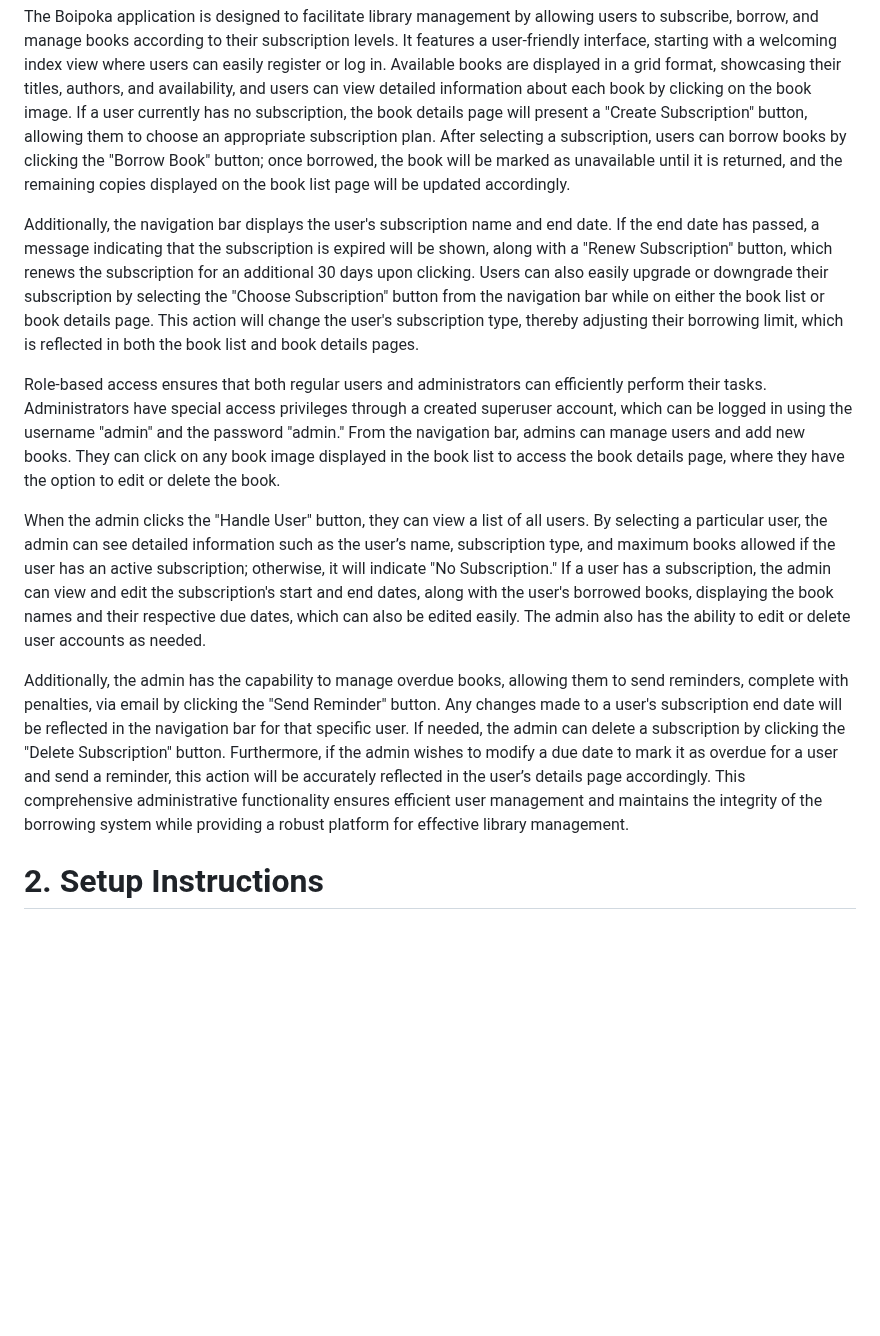
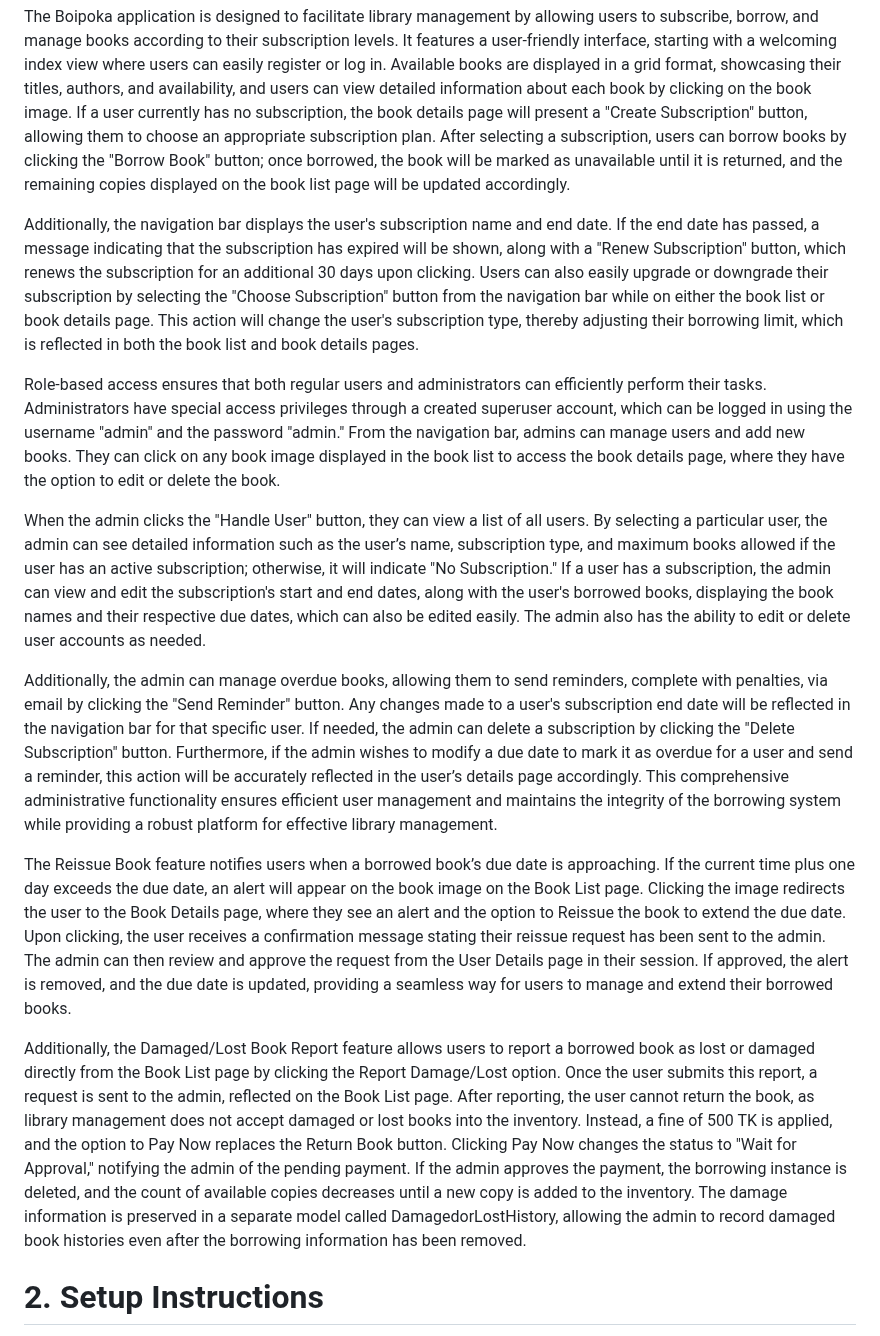
Before and after one commit to Fahad2240/Boipoka_Library_Mangement, a Markdown page: README.md, the part around the change. Drawn GitHub-style; blank space fills up the shorter version.

Commit message:
Reissue and Damaged/Lost Feature Update README.md

```diff
--- a/README.md
+++ b/README.md
@@ -5,13 +5,18 @@
 
 The Boipoka application is designed to facilitate library management by allowing users to subscribe, borrow, and manage books according to their subscription levels. It features a user-friendly interface, starting with a welcoming index view where users can easily register or log in. Available books are displayed in a grid format, showcasing their titles, authors, and availability, and users can view detailed information about each book by clicking on the book image. If a user currently has no subscription, the book details page will present a "Create Subscription" button, allowing them to choose an appropriate subscription plan. After selecting a subscription, users can borrow books by clicking the "Borrow Book" button; once borrowed, the book will be marked as unavailable until it is returned, and the remaining copies displayed on the book list page will be updated accordingly.
 
-Additionally, the navigation bar displays the user's subscription name and end date. If the end date has passed, a message indicating that the subscription is expired will be shown, along with a "Renew Subscription" button, which renews the subscription for an additional 30 days upon clicking. Users can also easily upgrade or downgrade their subscription by selecting the "Choose Subscription" button from the navigation bar while on either the book list or book details page. This action will change the user's subscription type, thereby adjusting their borrowing limit, which is reflected in both the book list and book details pages.
+Additionally, the navigation bar displays the user's subscription name and end date. If the end date has passed, a message indicating that the subscription has expired will be shown, along with a "Renew Subscription" button, which renews the subscription for an additional 30 days upon clicking. Users can also easily upgrade or downgrade their subscription by selecting the "Choose Subscription" button from the navigation bar while on either the book list or book details page. This action will change the user's subscription type, thereby adjusting their borrowing limit, which is reflected in both the book list and book details pages.
 
 Role-based access ensures that both regular users and administrators can efficiently perform their tasks. Administrators have special access privileges through a created superuser account, which can be logged in using the username "admin" and the password "admin." From the navigation bar, admins can manage users and add new books. They can click on any book image displayed in the book list to access the book details page, where they have the option to edit or delete the book.
 
 When the admin clicks the "Handle User" button, they can view a list of all users. By selecting a particular user, the admin can see detailed information such as the user’s name, subscription type, and maximum books allowed if the user has an active subscription; otherwise, it will indicate "No Subscription." If a user has a subscription, the admin can view and edit the subscription's start and end dates, along with the user's borrowed books, displaying the book names and their respective due dates, which can also be edited easily. The admin also has the ability to edit or delete user accounts as needed.
 
-Additionally, the admin has the capability to manage overdue books, allowing them to send reminders, complete with penalties, via email by clicking the "Send Reminder" button. Any changes made to a user's subscription end date will be reflected in the navigation bar for that specific user. If needed, the admin can delete a subscription by clicking the "Delete Subscription" button. Furthermore, if the admin wishes to modify a due date to mark it as overdue for a user and send a reminder, this action will be accurately reflected in the user’s details page accordingly. This comprehensive administrative functionality ensures efficient user management and maintains the integrity of the borrowing system while providing a robust platform for effective library management.
+Additionally, the admin can manage overdue books, allowing them to send reminders, complete with penalties, via email by clicking the "Send Reminder" button. Any changes made to a user's subscription end date will be reflected in the navigation bar for that specific user. If needed, the admin can delete a subscription by clicking the "Delete Subscription" button. Furthermore, if the admin wishes to modify a due date to mark it as overdue for a user and send a reminder, this action will be accurately reflected in the user’s details page accordingly. This comprehensive administrative functionality ensures efficient user management and maintains the integrity of the borrowing system while providing a robust platform for effective library management.
+
+The Reissue Book feature notifies users when a borrowed book’s due date is approaching. If the current time plus one day exceeds the due date, an alert will appear on the book image on the Book List page. Clicking the image redirects the user to the Book Details page, where they see an alert and the option to Reissue the book to extend the due date. Upon clicking, the user receives a confirmation message stating their reissue request has been sent to the admin. The admin can then review and approve the request from the User Details page in their session. If approved, the alert is removed, and the due date is updated, providing a seamless way for users to manage and extend their borrowed books.
+
+Additionally, the Damaged/Lost Book Report feature allows users to report a borrowed book as lost or damaged directly from the Book List page by clicking the Report Damage/Lost option. Once the user submits this report, a request is sent to the admin, reflected on the Book List page. After reporting, the user cannot return the book, as library management does not accept damaged or lost books into the inventory. Instead, a fine of 500 TK is applied, and the option to Pay Now replaces the Return Book button. Clicking Pay Now changes the status to "Wait for Approval," notifying the admin of the pending payment. If the admin approves the payment, the borrowing instance is deleted, and the count of available copies decreases until a new copy is added to the inventory. The damage information is preserved in a separate model called DamagedorLostHistory, allowing the admin to record damaged book histories even after the borrowing information has been removed.
+
 
 
 
```
